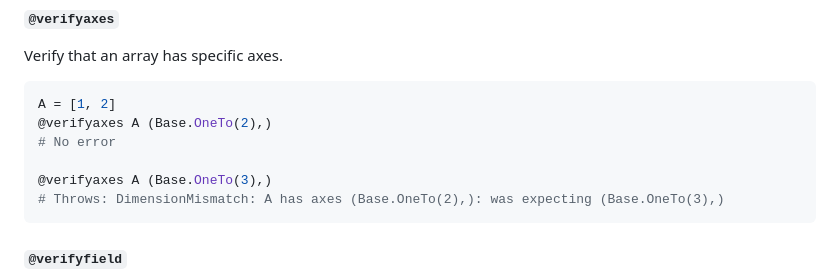
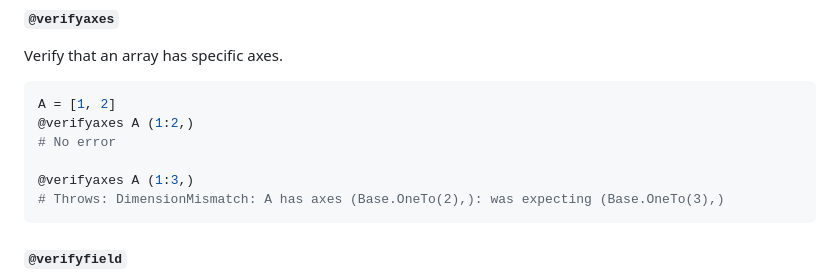
Before and after one commit to NittanyLion/VerifyMacros.jl, a Markdown page: README.md, the part around the change. GitHub-like rendering.

Commit message:
initial commit

````diff
--- a/README.md
+++ b/README.md
@@ -79,10 +79,10 @@ Verify that an array has specific axes.
 
 ```julia
 A = [1, 2]
-@verifyaxes A (Base.OneTo(2),)
+@verifyaxes A (1:2,)
 # No error
 
-@verifyaxes A (Base.OneTo(3),)
+@verifyaxes A (1:3,)
 # Throws: DimensionMismatch: A has axes (Base.OneTo(2),): was expecting (Base.OneTo(3),)
 ```
 
````
